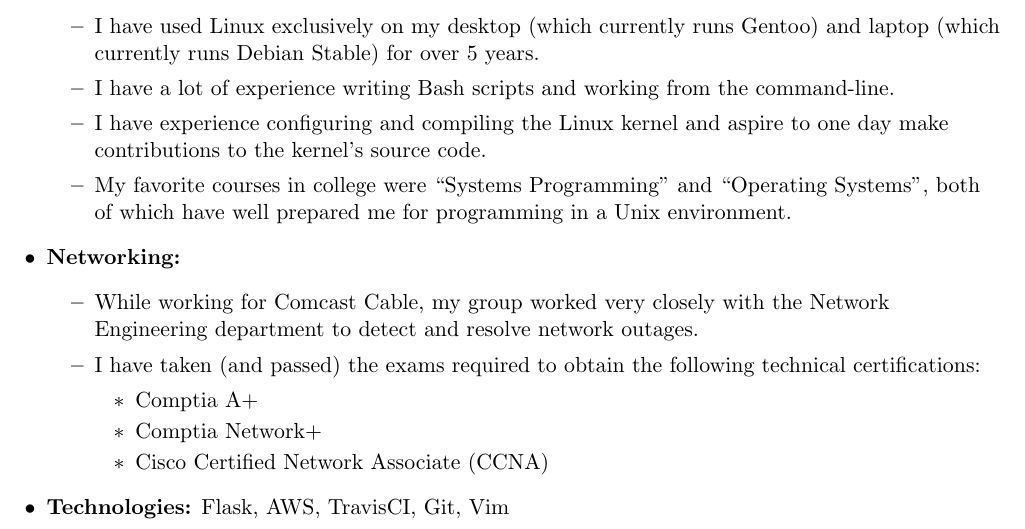
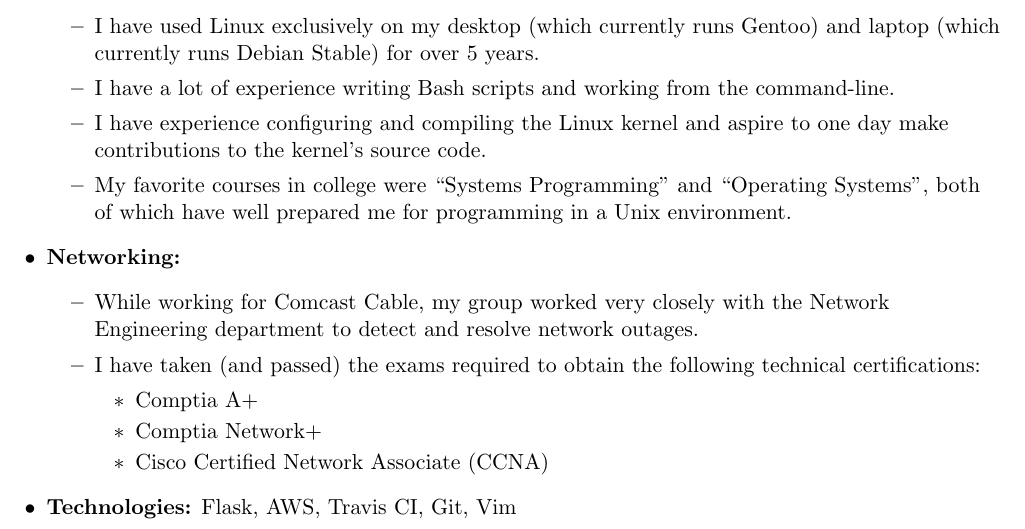
Before and after one commit to bbugyi200/CV, a LaTeX CV (BryanBugyi_CV.tex): part of page 3 of 3, cut so that both start at the same text. The pictures show the PDF file BryanBugyi_CV.pdf that the author committed with the source.

Commit message:
Fix typo

```diff
--- a/BryanBugyi_CV.tex
+++ b/BryanBugyi_CV.tex
@@ -212,7 +212,7 @@
             \end{itemize}
     \end{itemize}
 
-    \sub{Technologies} Flask, AWS, TravisCI, Git, Vim
+    \sub{Technologies} Flask, AWS, Travis CI, Git, Vim
 \end{itemize}
 
 \end{document}
```
Also changed, not shown: BryanBugyi_CV.pdf.
